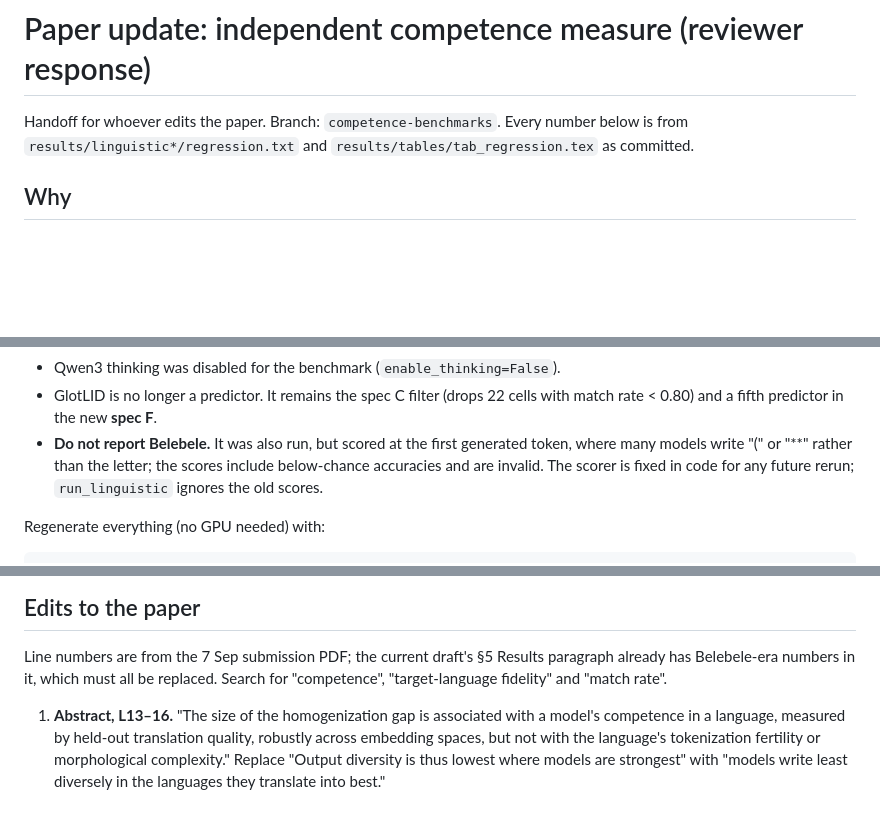
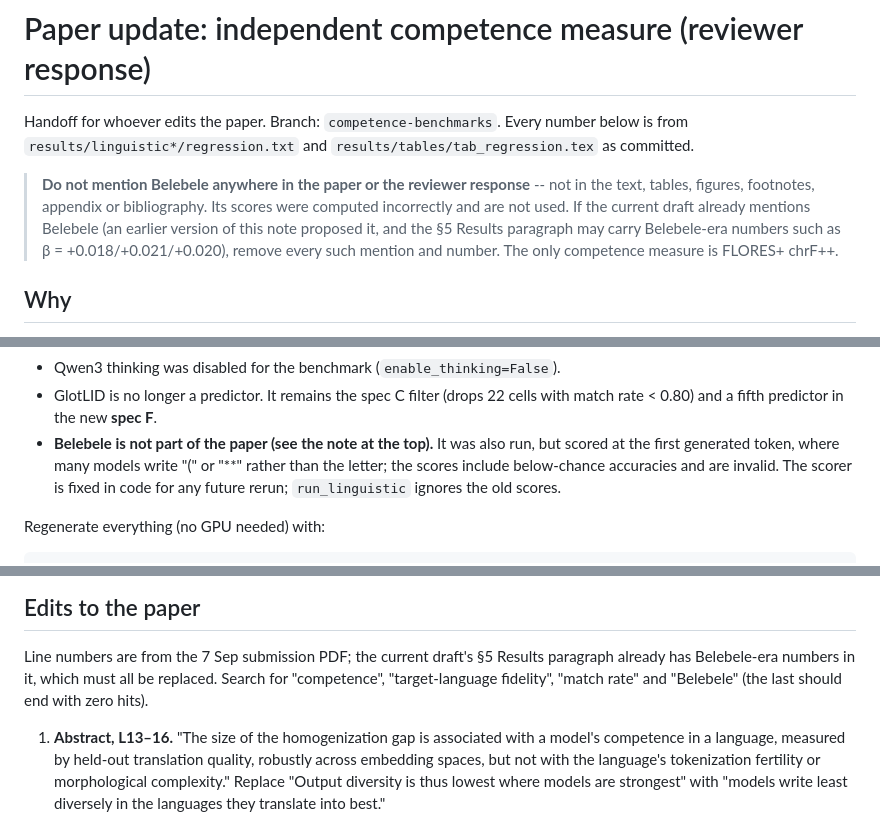
Before and after one commit to xaverdavey/multilingual-artificial-hivemind, a Markdown page: docs/paper_update_competence.md, 3 parts joined by grey strips. GitHub-like rendering; blank space fills up the shorter version.

Commit message:
Handoff note: Belebele must not appear anywhere in the paper
Co-Authored-By: Claude Opus 5.5 <noreply@anthropic.com>

````diff
--- a/docs/paper_update_competence.md
+++ b/docs/paper_update_competence.md
@@ -2,6 +2,12 @@
 
 Handoff for whoever edits the paper. Branch: `competence-benchmarks`. Every number below is
 from `results/linguistic*/regression.txt` and `results/tables/tab_regression.tex` as committed.
+
+> **Do not mention Belebele anywhere in the paper or the reviewer response** -- not in the text,
+> tables, figures, footnotes, appendix or bibliography. Its scores were computed incorrectly and are
+> not used. If the current draft already mentions Belebele (an earlier version of this note proposed
+> it, and the §5 Results paragraph may carry Belebele-era numbers such as β = +0.018/+0.021/+0.020),
+> remove every such mention and number. The only competence measure is FLORES+ chrF++.
 
 ## Why
 
@@ -26,9 +32,10 @@ for the result to be stated as an association, not as "improving competence redu
 - Qwen3 thinking was disabled for the benchmark (`enable_thinking=False`).
 - GlotLID is no longer a predictor. It remains the spec C filter (drops 22 cells with match rate
   < 0.80) and a fifth predictor in the new **spec F**.
-- **Do not report Belebele.** It was also run, but scored at the first generated token, where many
-  models write "(" or "**" rather than the letter; the scores include below-chance accuracies and
-  are invalid. The scorer is fixed in code for any future rerun; `run_linguistic` ignores the old scores.
+- **Belebele is not part of the paper (see the note at the top).** It was also run, but scored at
+  the first generated token, where many models write "(" or "**" rather than the letter; the scores
+  include below-chance accuracies and are invalid. The scorer is fixed in code for any future rerun;
+  `run_linguistic` ignores the old scores.
 
 Regenerate everything (no GPU needed) with:
 ```sh
@@ -77,7 +84,7 @@ Other numbers:
 
 Line numbers are from the 7 Sep submission PDF; the current draft's §5 Results paragraph already
 has Belebele-era numbers in it, which must all be replaced. Search for "competence",
-"target-language fidelity" and "match rate".
+"target-language fidelity", "match rate" and "Belebele" (the last should end with zero hits).
 
 1. **Abstract, L13–16.** "The size of the homogenization gap is associated with a model's
    competence in a language, measured by held-out translation quality, robustly across embedding
````
Also changed, not shown: other parts of docs/paper_update_competence.md (+1 -1 lines).
